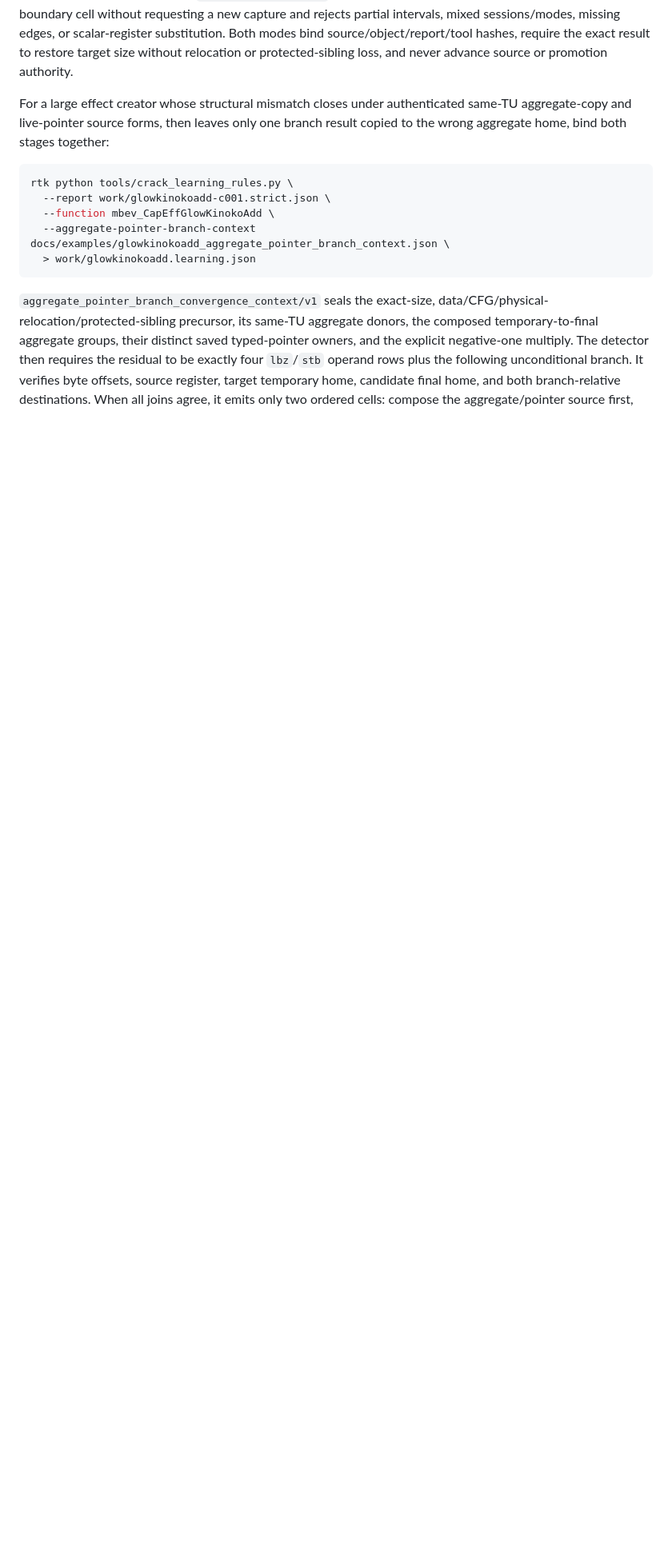
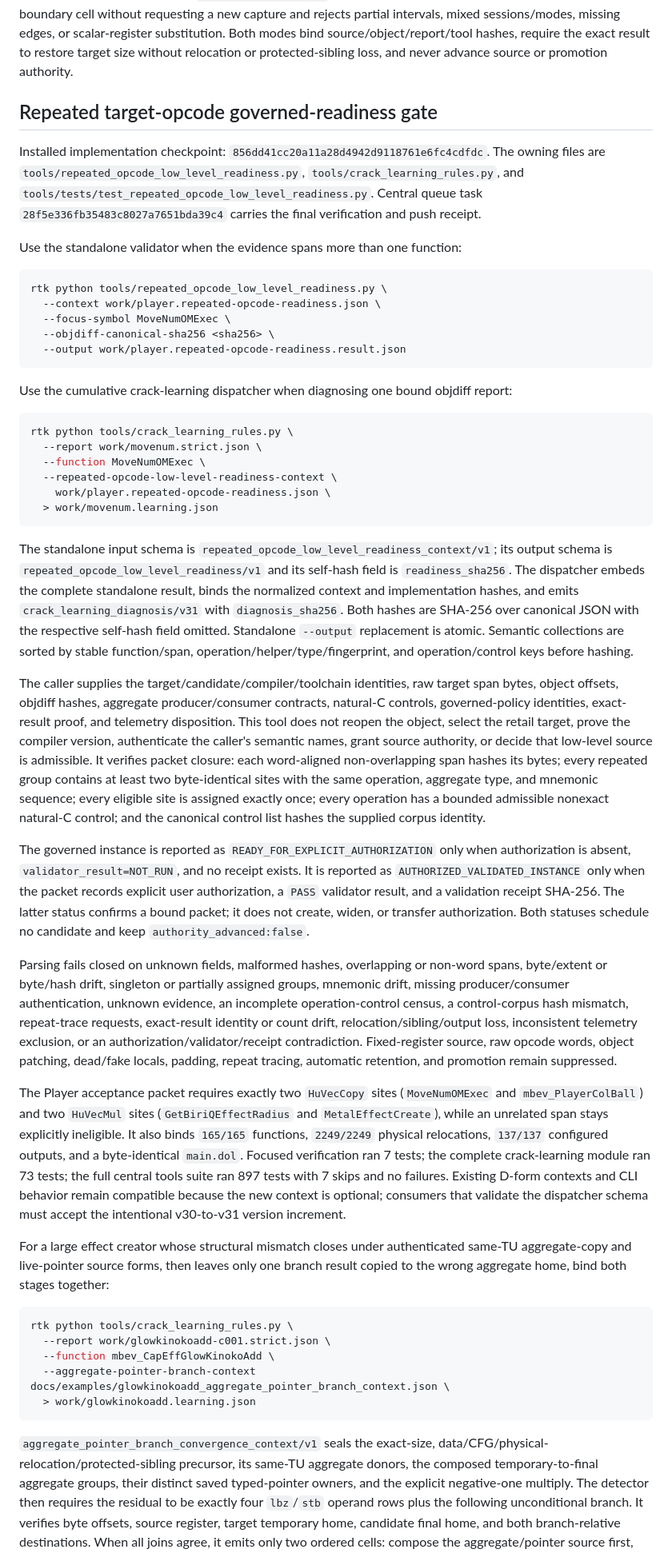
Before and after one commit to iirg4x/marioparty6, a Markdown page: docs/crack_learning_rules.md, the part around the change. Shown at 80% size. GitHub-like rendering; blank space fills up the shorter version.

Commit message:
Document repeated opcode readiness gate

````diff
--- a/docs/crack_learning_rules.md
+++ b/docs/crack_learning_rules.md
@@ -455,6 +455,92 @@ new capture and rejects partial intervals, mixed sessions/modes, missing edges,
 or scalar-register substitution. Both modes bind source/object/report/tool
 hashes, require the exact result to restore target size without relocation or
 protected-sibling loss, and never advance source or promotion authority.
+
+## Repeated target-opcode governed-readiness gate
+
+Installed implementation checkpoint:
+`856dd41cc20a11a28d4942d9118761e6fc4cdfdc`. The owning files are
+`tools/repeated_opcode_low_level_readiness.py`,
+`tools/crack_learning_rules.py`, and
+`tools/tests/test_repeated_opcode_low_level_readiness.py`. Central queue task
+`28f5e336fb35483c8027a7651bda39c4` carries the final verification and push
+receipt.
+
+Use the standalone validator when the evidence spans more than one function:
+
+```sh
+rtk python tools/repeated_opcode_low_level_readiness.py \
+  --context work/player.repeated-opcode-readiness.json \
+  --focus-symbol MoveNumOMExec \
+  --objdiff-canonical-sha256 <sha256> \
+  --output work/player.repeated-opcode-readiness.result.json
+```
+
+Use the cumulative crack-learning dispatcher when diagnosing one bound objdiff
+report:
+
+```sh
+rtk python tools/crack_learning_rules.py \
+  --report work/movenum.strict.json \
+  --function MoveNumOMExec \
+  --repeated-opcode-low-level-readiness-context \
+    work/player.repeated-opcode-readiness.json \
+  > work/movenum.learning.json
+```
+
+The standalone input schema is
+`repeated_opcode_low_level_readiness_context/v1`; its output schema is
+`repeated_opcode_low_level_readiness/v1` and its self-hash field is
+`readiness_sha256`. The dispatcher embeds the complete standalone result,
+binds the normalized context and implementation hashes, and emits
+`crack_learning_diagnosis/v31` with `diagnosis_sha256`. Both hashes are
+SHA-256 over canonical JSON with the respective self-hash field omitted.
+Standalone `--output` replacement is atomic. Semantic collections are sorted
+by stable function/span, operation/helper/type/fingerprint, and operation/control
+keys before hashing.
+
+The caller supplies the target/candidate/compiler/toolchain identities, raw
+target span bytes, object offsets, objdiff hashes, aggregate producer/consumer
+contracts, natural-C controls, governed-policy identities, exact-result proof,
+and telemetry disposition. This tool does not reopen the object, select the
+retail target, prove the compiler version, authenticate the caller's semantic
+names, grant source authority, or decide that low-level source is admissible.
+It verifies packet closure: each word-aligned non-overlapping span hashes its
+bytes; every repeated group contains at least two byte-identical sites with the
+same operation, aggregate type, and mnemonic sequence; every eligible site is
+assigned exactly once; every operation has a bounded admissible nonexact
+natural-C control; and the canonical control list hashes the supplied corpus
+identity.
+
+The governed instance is reported as
+`READY_FOR_EXPLICIT_AUTHORIZATION` only when authorization is absent,
+`validator_result=NOT_RUN`, and no receipt exists. It is reported as
+`AUTHORIZED_VALIDATED_INSTANCE` only when the packet records explicit user
+authorization, a `PASS` validator result, and a validation receipt SHA-256.
+The latter status confirms a bound packet; it does not create, widen, or
+transfer authorization. Both statuses schedule no candidate and keep
+`authority_advanced:false`.
+
+Parsing fails closed on unknown fields, malformed hashes, overlapping or
+non-word spans, byte/extent or byte/hash drift, singleton or partially assigned
+groups, mnemonic drift, missing producer/consumer authentication, unknown
+evidence, an incomplete operation-control census, a control-corpus hash
+mismatch, repeat-trace requests, exact-result identity or count drift,
+relocation/sibling/output loss, inconsistent telemetry exclusion, or an
+authorization/validator/receipt contradiction. Fixed-register source, raw
+opcode words, object patching, dead/fake locals, padding, repeat tracing,
+automatic retention, and promotion remain suppressed.
+
+The Player acceptance packet requires exactly two `HuVecCopy` sites
+(`MoveNumOMExec` and `mbev_PlayerColBall`) and two `HuVecMul` sites
+(`GetBiriQEffectRadius` and `MetalEffectCreate`), while an unrelated span
+stays explicitly ineligible. It also binds `165/165` functions,
+`2249/2249` physical relocations, `137/137` configured outputs, and a
+byte-identical `main.dol`. Focused verification ran 7 tests; the complete
+crack-learning module ran 73 tests; the full central tools suite ran 897 tests
+with 7 skips and no failures. Existing D-form contexts and CLI behavior remain
+compatible because the new context is optional; consumers that validate the
+dispatcher schema must accept the intentional v30-to-v31 version increment.
 
 For a large effect creator whose structural mismatch closes under authenticated
 same-TU aggregate-copy and live-pointer source forms, then leaves only one
````
Also changed, not shown: docs/board_recovery_tools.md (+6 -0 lines).
